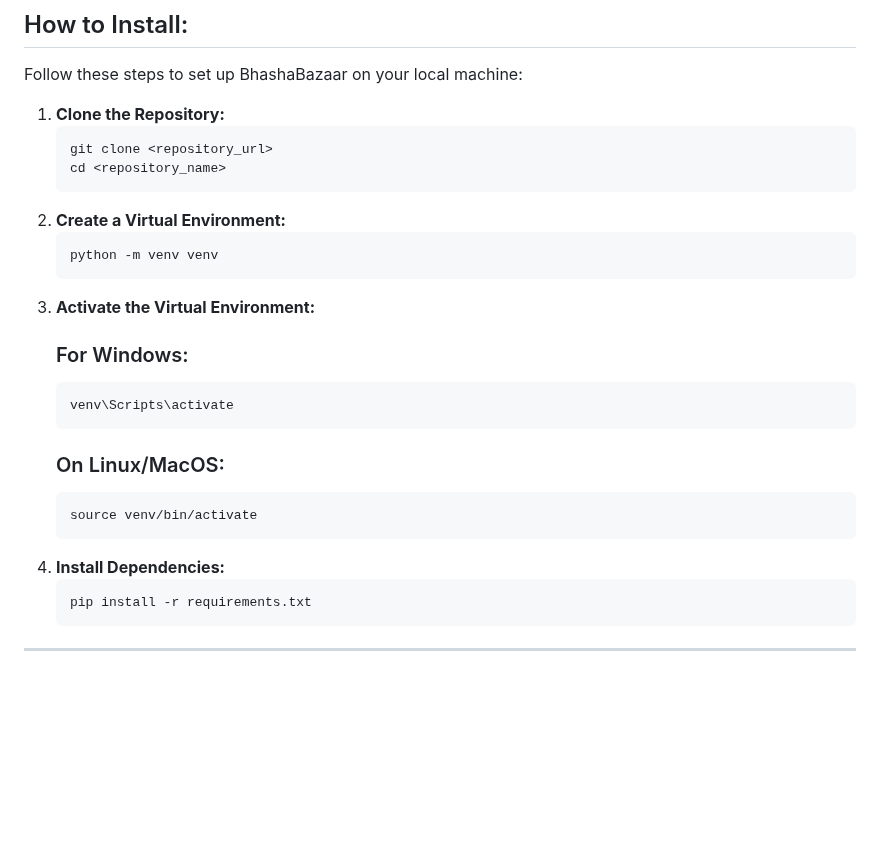
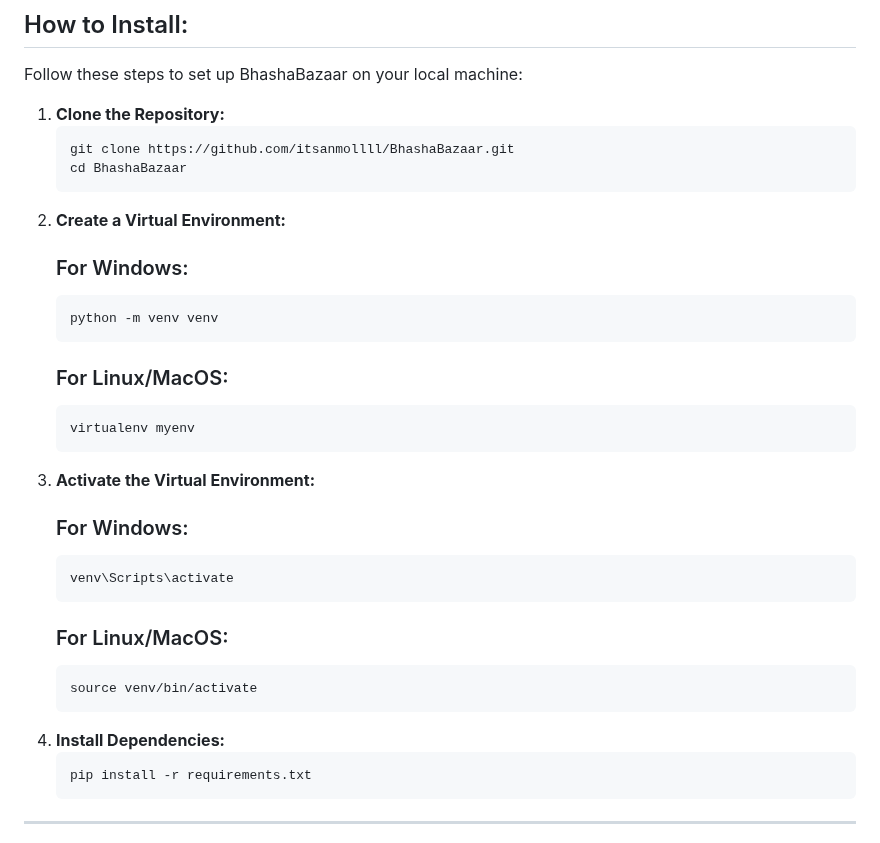
Before and after one commit to itsanmollll/BhashaBazaar, a Markdown page: README.md, the part around the change. Rendered like a GitHub page; blank space fills up the shorter version.

````diff
--- a/README.md
+++ b/README.md
@@ -32,23 +32,28 @@ Follow these steps to set up BhashaBazaar on your local machine:
 
 1. **Clone the Repository:**
    ```bash
-   git clone <repository_url>
-   cd <repository_name>
+   git clone https://github.com/itsanmollll/BhashaBazaar.git
+   cd BhashaBazaar
    ```
 2. **Create a Virtual Environment:**
+   ### For Windows:
    ```bash
    python -m venv venv
    ```
-3. **Activate the Virtual Environment:**
+   ### For Linux/MacOS:
+   ```bash
+   virtualenv myenv
+   ```
+4. **Activate the Virtual Environment:**
    ### For Windows:
    ```bash
    venv\Scripts\activate
    ```
-   ### On Linux/MacOS:
+   ### For Linux/MacOS:
    ```bash
    source venv/bin/activate
    ```
-4. **Install Dependencies:**
+5. **Install Dependencies:**
    ```bash
    pip install -r requirements.txt
    ```
````
